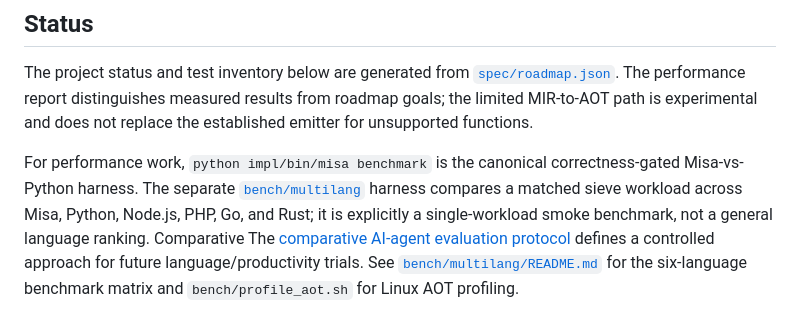
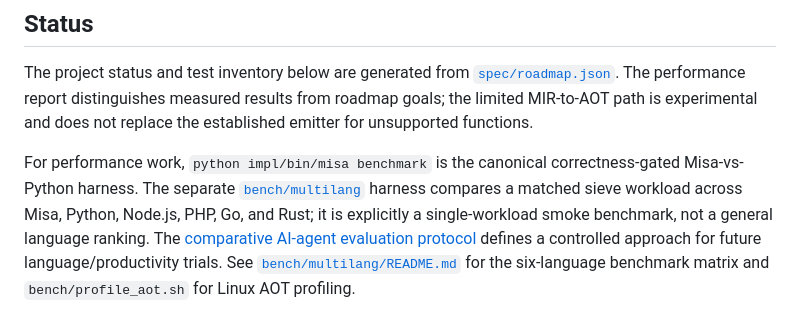
Before and after one commit to hamisahmed-pro/misa, a Markdown page: README.md, the part around the change. Drawn GitHub-style.

Commit message:
Polish performance documentation wording

```diff
--- a/README.md
+++ b/README.md
@@ -114,8 +114,8 @@ For performance work, `python impl/bin/misa benchmark` is the canonical
 correctness-gated Misa-vs-Python harness. The separate
 [`bench/multilang`](bench/multilang/README.md) harness compares a matched
 sieve workload across Misa, Python, Node.js, PHP, Go, and Rust; it is explicitly
-a single-workload smoke benchmark, not a general language ranking. Comparative
-The [comparative AI-agent evaluation protocol](agent-trials/BENCHMARK-PROTOCOL.md)
+a single-workload smoke benchmark, not a general language ranking. The
+[comparative AI-agent evaluation protocol](agent-trials/BENCHMARK-PROTOCOL.md)
 defines a controlled approach for future language/productivity trials. See
 [`bench/multilang/README.md`](bench/multilang/README.md) for the six-language
 benchmark matrix and `bench/profile_aot.sh` for Linux AOT profiling.
```
